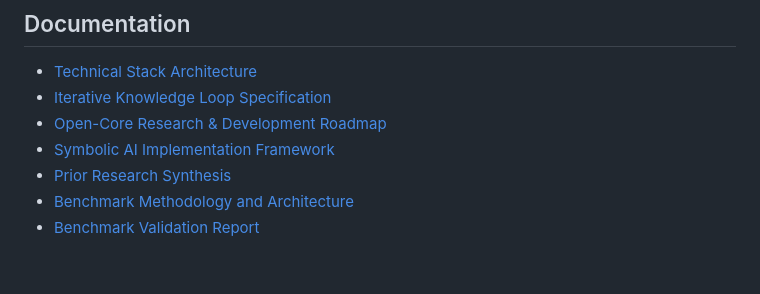
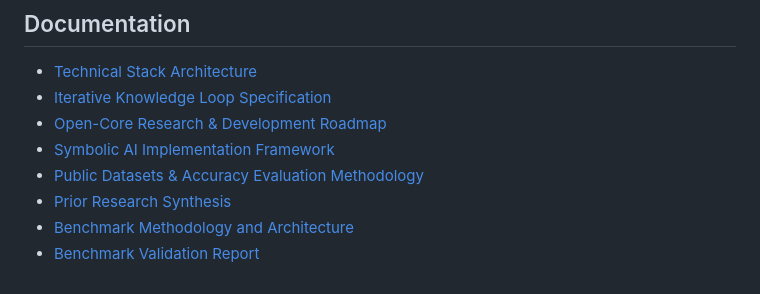
Before and after one commit to edgesentry/marine-claims-ai, a Markdown page: README.md, the part around the change. GitHub-like rendering.

```diff
--- a/README.md
+++ b/README.md
@@ -202,6 +202,7 @@ Gates (config): ≥3 runnable cases, critical False Accept = 0, mean status agre
 - [Iterative Knowledge Loop Specification](docs/iterative_knowledge_loop_specification.md)
 - [Open-Core Research & Development Roadmap](docs/research_and_development_roadmap.md)
 - [Symbolic AI Implementation Framework](docs/symbolic_ai_implementation_framework.md)
+- [Public Datasets & Accuracy Evaluation Methodology](docs/public_benchmarks_and_accuracy_evaluation.md)
 - [Prior Research Synthesis](docs/prior_research_synthesis.md)
 - [Benchmark Methodology and Architecture](_inputs/poc_datasets/benchmark_methodology_and_architecture.md)
 - [Benchmark Validation Report](_inputs/poc_datasets/3fields_benchmark_validation_report.md)
```
Also changed, not shown: docs/public_benchmarks_and_accuracy_evaluation.md (added, +190 -0 lines).
